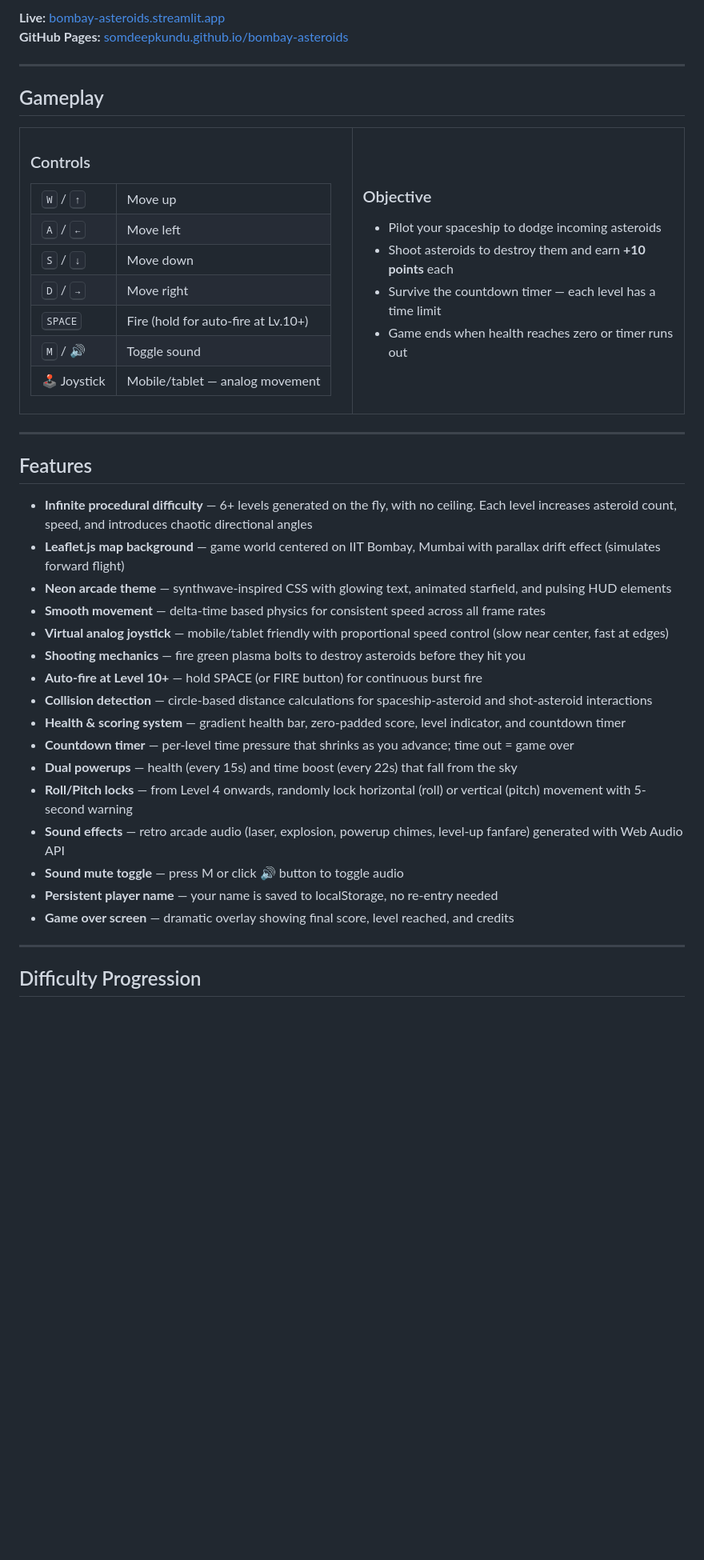
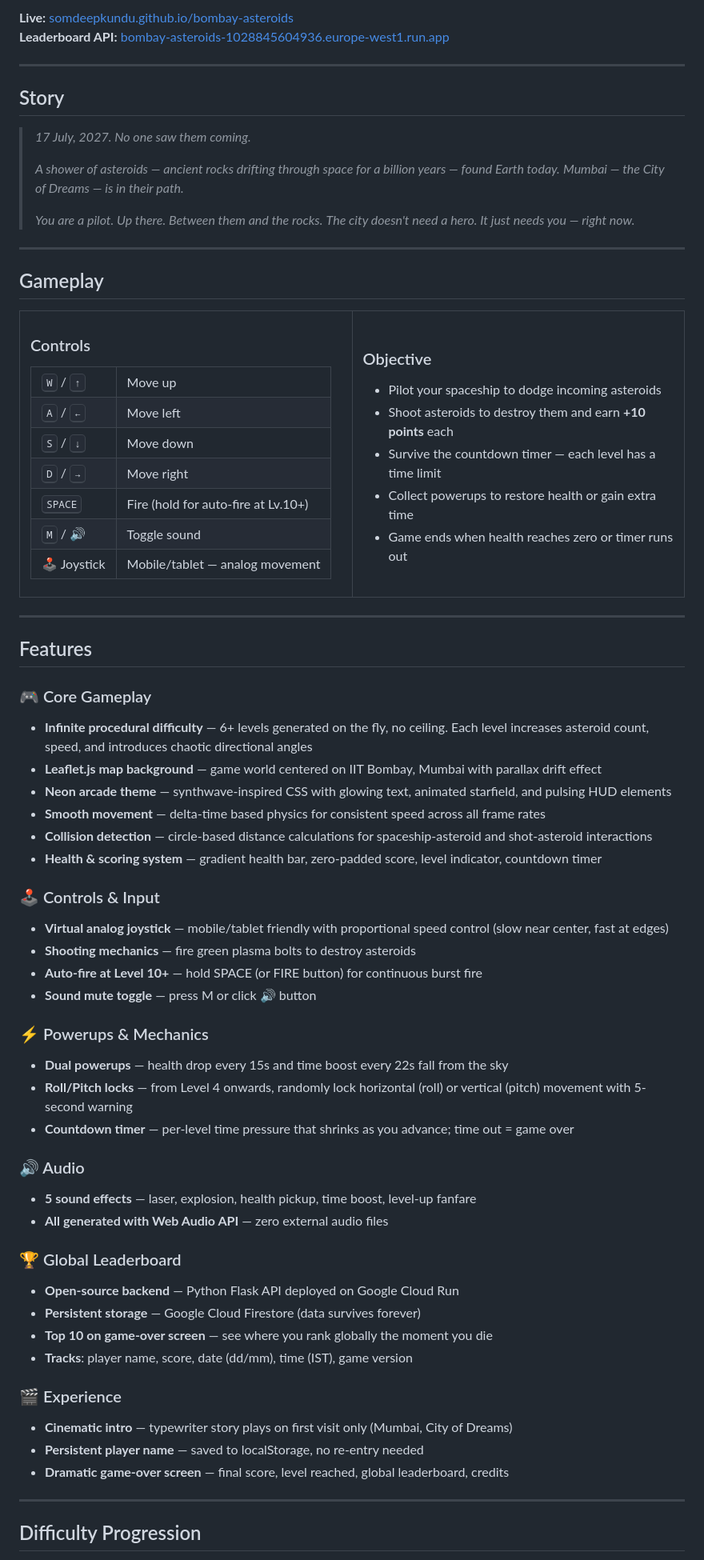
Before and after one commit to somdeepkundu/bombay-asteroids, a Markdown page: README.md, the part around one of its changes. Shown at 80% size. Drawn GitHub-style; blank space fills up the shorter version.

```diff
--- a/README.md
+++ b/README.md
@@ -10,7 +14,19 @@ A browser-based shoot'em'up game built with **vanilla HTML, CSS, and JavaScript*
 </p>
 
-**Live:** [bombay-asteroids.streamlit.app](https://bombay-asteroids.streamlit.app/)
-**GitHub Pages:** [somdeepkundu.github.io/bombay-asteroids](https://somdeepkundu.github.io/bombay-asteroids/)
+**Live:** [somdeepkundu.github.io/bombay-asteroids](https://somdeepkundu.github.io/bombay-asteroids/)
+**Leaderboard API:** [bombay-asteroids-1028845604936.europe-west1.run.app](https://bombay-asteroids-1028845604936.europe-west1.run.app/)
+
+---
+
+## Story
+
+> *17 July, 2027. No one saw them coming.*
+>
+> *A shower of asteroids — ancient rocks drifting through space for a billion years — found Earth today.*
+> *Mumbai — the City of Dreams — is in their path.*
+>
+> *You are a pilot. Up there. Between them and the rocks.*
+> *The city doesn't need a hero. It just needs you — right now.*
 
 ---
 
@@ -36,6 +52,7 @@ A browser-based shoot'em'up game built with **vanilla HTML, CSS, and JavaScript*
         <li>Pilot your spaceship to dodge incoming asteroids</li>
         <li>Shoot asteroids to destroy them and earn <strong>+10 points</strong> each</li>
         <li>Survive the countdown timer — each level has a time limit</li>
+        <li>Collect powerups to restore health or gain extra time</li>
         <li>Game ends when health reaches zero or timer runs out</li>
       </ul>
     </td>
@@ -46,22 +63,39 @@ A browser-based shoot'em'up game built with **vanilla HTML, CSS, and JavaScript*
 
 ## Features
 
-- **Infinite procedural difficulty** — 6+ levels generated on the fly, with no ceiling. Each level increases asteroid count, speed, and introduces chaotic directional angles
-- **Leaflet.js map background** — game world centered on IIT Bombay, Mumbai with parallax drift effect (simulates forward flight)
+### 🎮 Core Gameplay
+- **Infinite procedural difficulty** — 6+ levels generated on the fly, no ceiling. Each level increases asteroid count, speed, and introduces chaotic directional angles
+- **Leaflet.js map background** — game world centered on IIT Bombay, Mumbai with parallax drift effect
 - **Neon arcade theme** — synthwave-inspired CSS with glowing text, animated starfield, and pulsing HUD elements
 - **Smooth movement** — delta-time based physics for consistent speed across all frame rates
+- **Collision detection** — circle-based distance calculations for spaceship-asteroid and shot-asteroid interactions
+- **Health & scoring system** — gradient health bar, zero-padded score, level indicator, countdown timer
+
+### 🕹️ Controls & Input
 - **Virtual analog joystick** — mobile/tablet friendly with proportional speed control (slow near center, fast at edges)
-- **Shooting mechanics** — fire green plasma bolts to destroy asteroids before they hit you
+- **Shooting mechanics** — fire green plasma bolts to destroy asteroids
 - **Auto-fire at Level 10+** — hold SPACE (or FIRE button) for continuous burst fire
-- **Collision detection** — circle-based distance calculations for spaceship-asteroid and shot-asteroid interactions
-- **Health & scoring system** — gradient health bar, zero-padded score, level indicator, and countdown timer
+- **Sound mute toggle** — press M or click 🔊 button
+
+### ⚡ Powerups & Mechanics
+- **Dual powerups** — health drop every 15s and time boost every 22s fall from the sky
+- **Roll/Pitch locks** — from Level 4 onwards, randomly lock horizontal (roll) or vertical (pitch) movement with 5-second warning
 - **Countdown timer** — per-level time pressure that shrinks as you advance; time out = game over
-- **Dual powerups** — health (every 15s) and time boost (every 22s) that fall from the sky
-- **Roll/Pitch locks** — from Level 4 onwards, randomly lock horizontal (roll) or vertical (pitch) movement with 5-second warning
-- **Sound effects** — retro arcade audio (laser, explosion, powerup chimes, level-up fanfare) generated with Web Audio API
-- **Sound mute toggle** — press M or click 🔊 button to toggle audio
-- **Persistent player name** — your name is saved to localStorage, no re-entry needed
-- **Game over screen** — dramatic overlay showing final score, level reached, and credits
+
+### 🔊 Audio
+- **5 sound effects** — laser, explosion, health pickup, time boost, level-up fanfare
+- **All generated with Web Audio API** — zero external audio files
+
+### 🏆 Global Leaderboard
+- **Open-source backend** — Python Flask API deployed on Google Cloud Run
+- **Persistent storage** — Google Cloud Firestore (data survives forever)
+- **Top 10 on game-over screen** — see where you rank globally the moment you die
+- **Tracks**: player name, score, date (dd/mm), time (IST), game version
+
+### 🎬 Experience
+- **Cinematic intro** — typewriter story plays on first visit only (Mumbai, City of Dreams)
+- **Persistent player name** — saved to localStorage, no re-entry needed
+- **Dramatic game-over screen** — final score, level reached, global leaderboard, credits
 
 ---
 
```
Also changed, not shown: other parts of README.md (+80 -16 lines).
